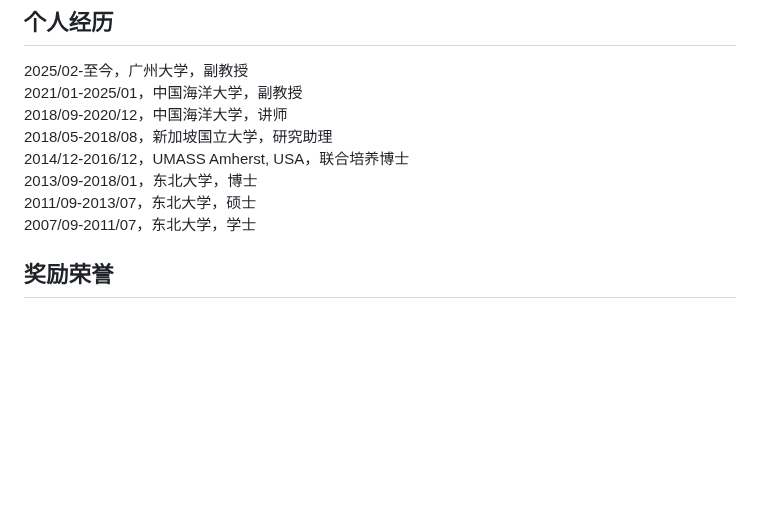
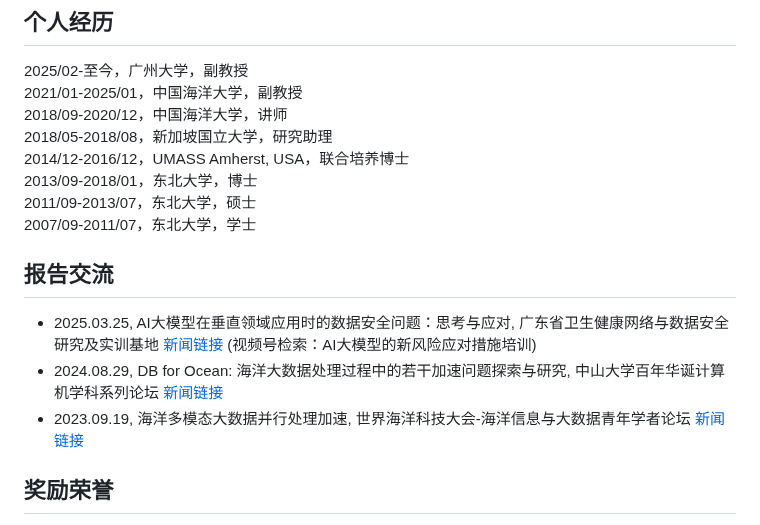
Before and after one commit to wzgcs/wzgcs.github.io, a Markdown page: README.md, the part around the change. Rendered like a GitHub page; blank space fills up the shorter version.

```diff
--- a/README.md
+++ b/README.md
@@ -23,6 +23,11 @@
 2013/09-2018/01，东北大学，博士
 2011/09-2013/07，东北大学，硕士
 2007/09-2011/07，东北大学，学士
+
+## 报告交流
+* 2025.03.25, AI大模型在垂直领域应用时的数据安全问题：思考与应对, 广东省卫生健康网络与数据安全研究及实训基地 <a href="https://mp.weixin.qq.com/s/BblUeNbN5DAbozOeesRkzw">新闻链接</a> (视频号检索：AI大模型的新风险应对措施培训)
+* 2024.08.29, DB for Ocean: 海洋大数据处理过程中的若干加速问题探索与研究, 中山大学百年华诞计算机学科系列论坛 <a href="https://mp.weixin.qq.com/s/Yu27ABU4Ld0akFxCaDaxow">新闻链接</a>
+* 2023.09.19, 海洋多模态大数据并行处理加速, 世界海洋科技大会-海洋信息与大数据青年学者论坛 <a href="https://it.ouc.edu.cn/2023/0921/c21607a442356/page.htm">新闻链接</a>
 
 ## 奖励荣誉
 * 2024，广东省计算机学会高等教育教学成果二等奖 <span style="color:red;">**New!**</span>
```
